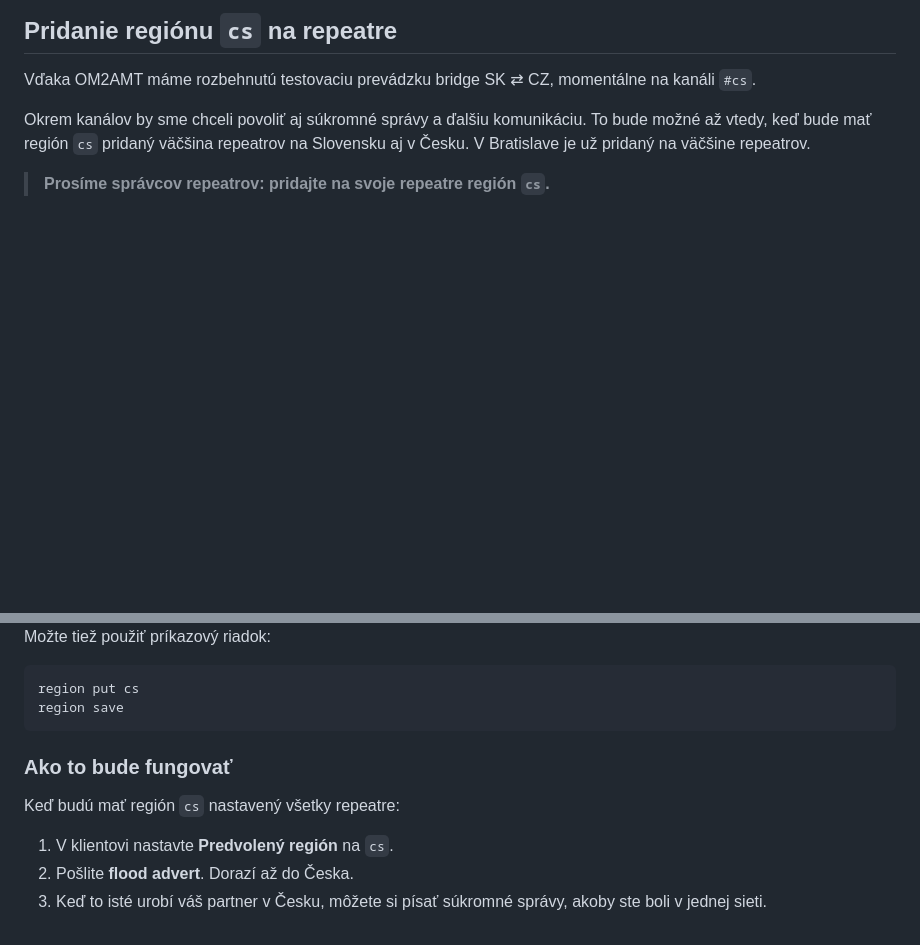
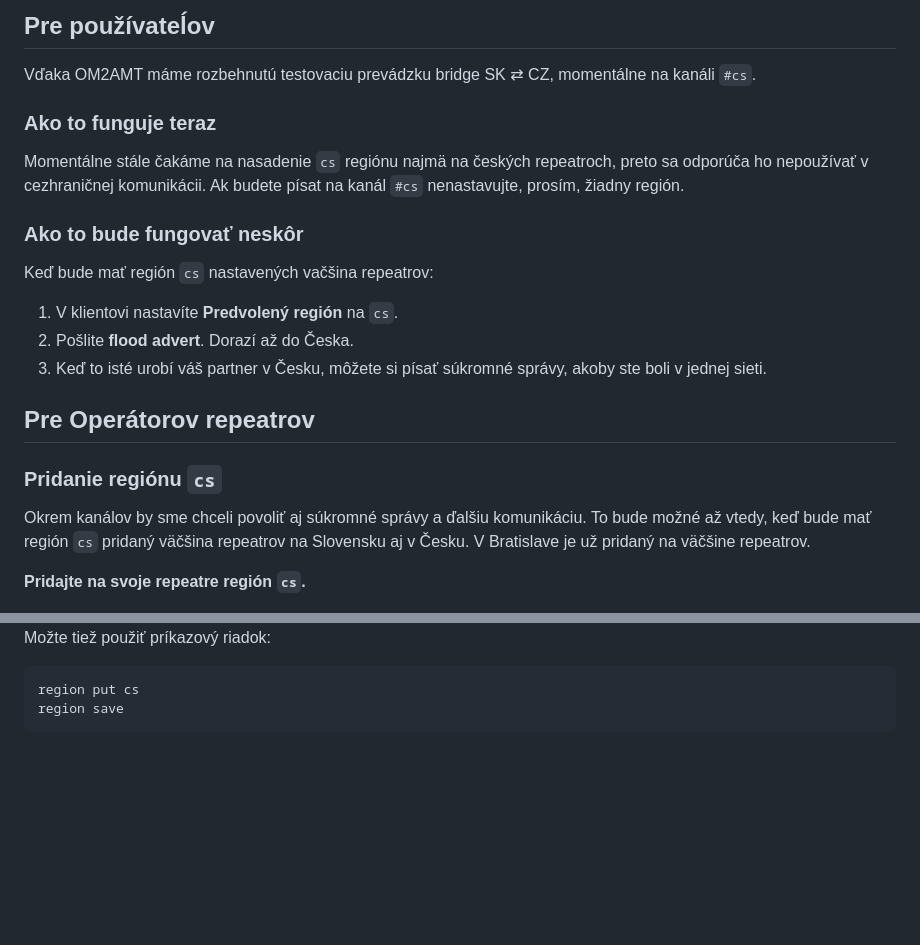
Before and after one commit to IoT-Bratislava/mesh, a Markdown page: region_cs.md, 2 parts joined by grey strips. Rendered like a GitHub page; blank space fills up the shorter version.

````diff
--- a/region_cs.md
+++ b/region_cs.md
@@ -1,10 +1,26 @@
-## Pridanie regiónu `cs` na repeatre
+## Pre používateĺov
 
 Vďaka OM2AMT máme rozbehnutú testovaciu prevádzku bridge SK ⇄ CZ, momentálne na kanáli `#cs`.
 
+### Ako to funguje teraz
+
+Momentálne stále čakáme na nasadenie `cs` regiónu najmä na českých repeatroch, preto sa odporúča ho nepoužívať v cezhraničnej komunikácii.
+Ak budete písat na kanál `#cs` nenastavujte, prosím, žiadny región.
+
+### Ako to bude fungovať neskôr
+
+Keď bude mať región `cs` nastavených vačšina repeatrov:
+
+1. V klientovi nastavíte **Predvolený región** na `cs`.
+2. Pošlite **flood advert**. Dorazí až do Česka.
+3. Keď to isté urobí váš partner v Česku, môžete si písať súkromné správy, akoby ste boli v jednej sieti.
+
+## Pre Operátorov repeatrov
+### Pridanie regiónu `cs`
+
 Okrem kanálov by sme chceli povoliť aj súkromné správy a ďalšiu komunikáciu. To bude možné až vtedy, keď bude mať región `cs` pridaný väčšina repeatrov na Slovensku aj v Česku. V Bratislave je už pridaný na väčšine repeatrov.
 
-> **Prosíme správcov repeatrov: pridajte na svoje repeatre región `cs`.**
+**Pridajte na svoje repeatre región `cs`.**
 
 <img src="img/App_Scopes_cs.png" alt="Nastavenie regiónov" style="max-width: 100%; height: 250px"/>
 
@@ -13,11 +29,3 @@ Možte tiež použiť príkazový riadok:
 region put cs
 region save
 ```
-
-### Ako to bude fungovať
-
-Keď budú mať región `cs` nastavený všetky repeatre:
-
-1. V klientovi nastavte **Predvolený región** na `cs`.
-2. Pošlite **flood advert**. Dorazí až do Česka.
-3. Keď to isté urobí váš partner v Česku, môžete si písať súkromné správy, akoby ste boli v jednej sieti.
````
Also changed, not shown: channels.md (+8 -1 lines), settings.md (+6 -6 lines), img/App_Scopes.png.
